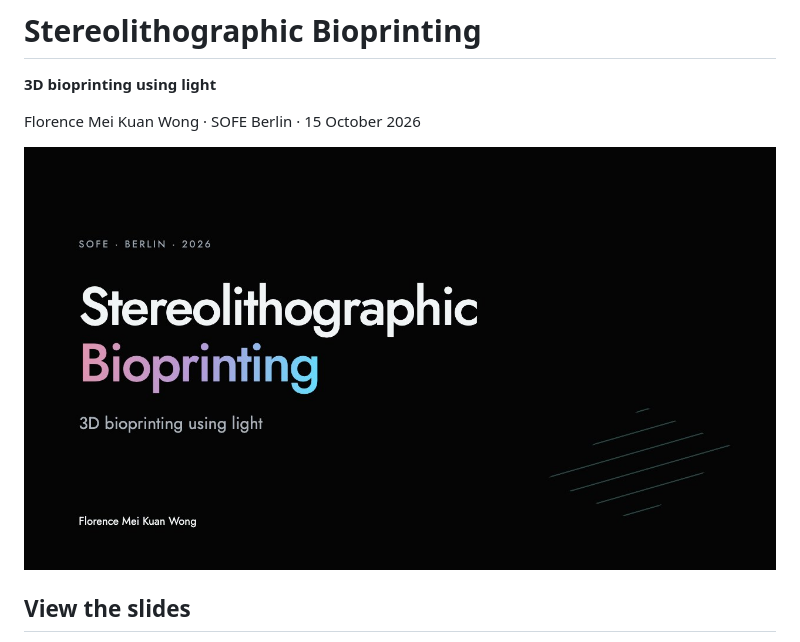
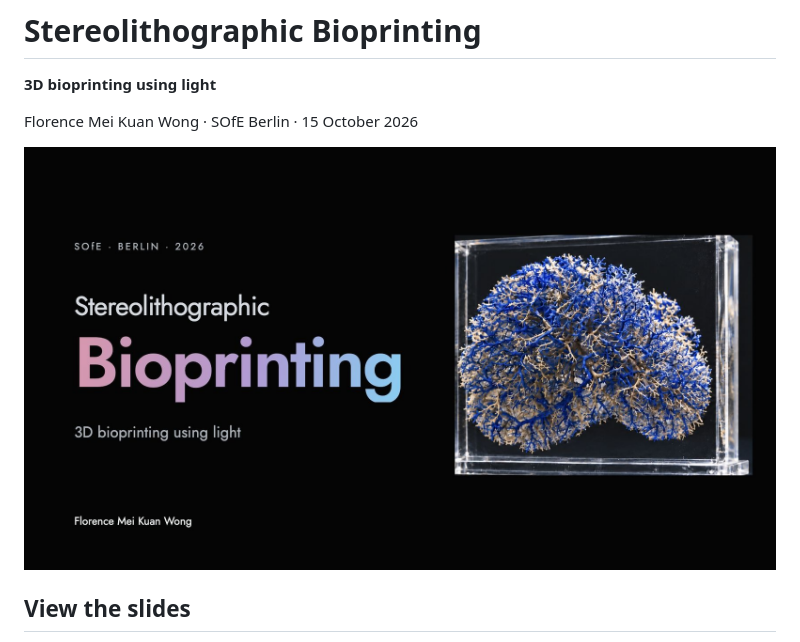
Before and after one commit to florencewmk/3D-Bioprinting, a Markdown page: README.md, the part around the change. Drawn GitHub-style; pictures changed too: presentation/cover.jpg.

```diff
--- a/README.md
+++ b/README.md
@@ -2,7 +2,7 @@
 
 **3D bioprinting using light**
 
-Florence Mei Kuan Wong · SOFE Berlin · 15 October 2026
+Florence Mei Kuan Wong · SOfE Berlin · 15 October 2026
 
 ![Presentation cover](presentation/cover.jpg)
 
```
Also changed, not shown: materials/README.md (+11 -0 lines), presentation/transcript.md (+2 -0 lines), 7 other files.
